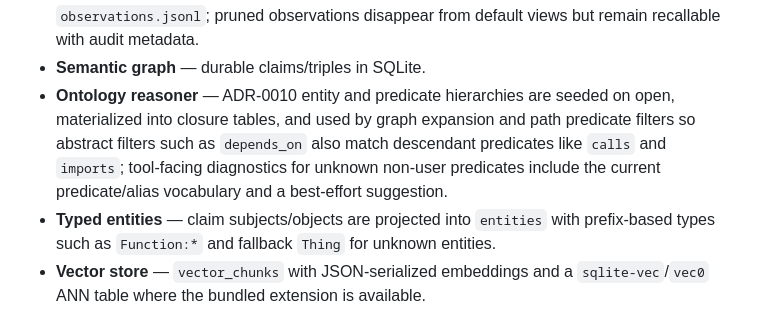
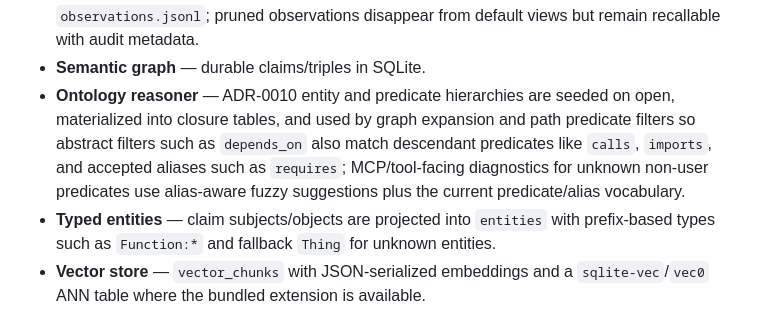
Before and after one commit to 5queezer/aver, a Markdown page: README.md, the part around the change. Drawn GitHub-style.

Commit message:
docs: describe alias-aware predicate diagnostics

```diff
--- a/README.md
+++ b/README.md
@@ -97,7 +97,7 @@ The design maps to the ADRs:
 - **Continuity blockers** — session summaries mark uncovered ranges explicitly, and pruning refuses to proceed until coverage gaps are resolved by catch-up projection.
 - **Prune markers + audit recall** — pruning emits append-only tombstones in `observations.jsonl`; pruned observations disappear from default views but remain recallable with audit metadata.
 - **Semantic graph** — durable claims/triples in SQLite.
-- **Ontology reasoner** — ADR-0010 entity and predicate hierarchies are seeded on open, materialized into closure tables, and used by graph expansion and path predicate filters so abstract filters such as `depends_on` also match descendant predicates like `calls` and `imports`; tool-facing diagnostics for unknown non-user predicates include the current predicate/alias vocabulary and a best-effort suggestion.
+- **Ontology reasoner** — ADR-0010 entity and predicate hierarchies are seeded on open, materialized into closure tables, and used by graph expansion and path predicate filters so abstract filters such as `depends_on` also match descendant predicates like `calls`, `imports`, and accepted aliases such as `requires`; MCP/tool-facing diagnostics for unknown non-user predicates use alias-aware fuzzy suggestions plus the current predicate/alias vocabulary.
 - **Typed entities** — claim subjects/objects are projected into `entities` with prefix-based types such as `Function:*` and fallback `Thing` for unknown entities.
 - **Vector store** — `vector_chunks` with JSON-serialized embeddings and a `sqlite-vec`/`vec0` ANN table where the bundled extension is available.
 - **Extraction** — Rust Tree-sitter extractor turns source code into structured facts.
```
